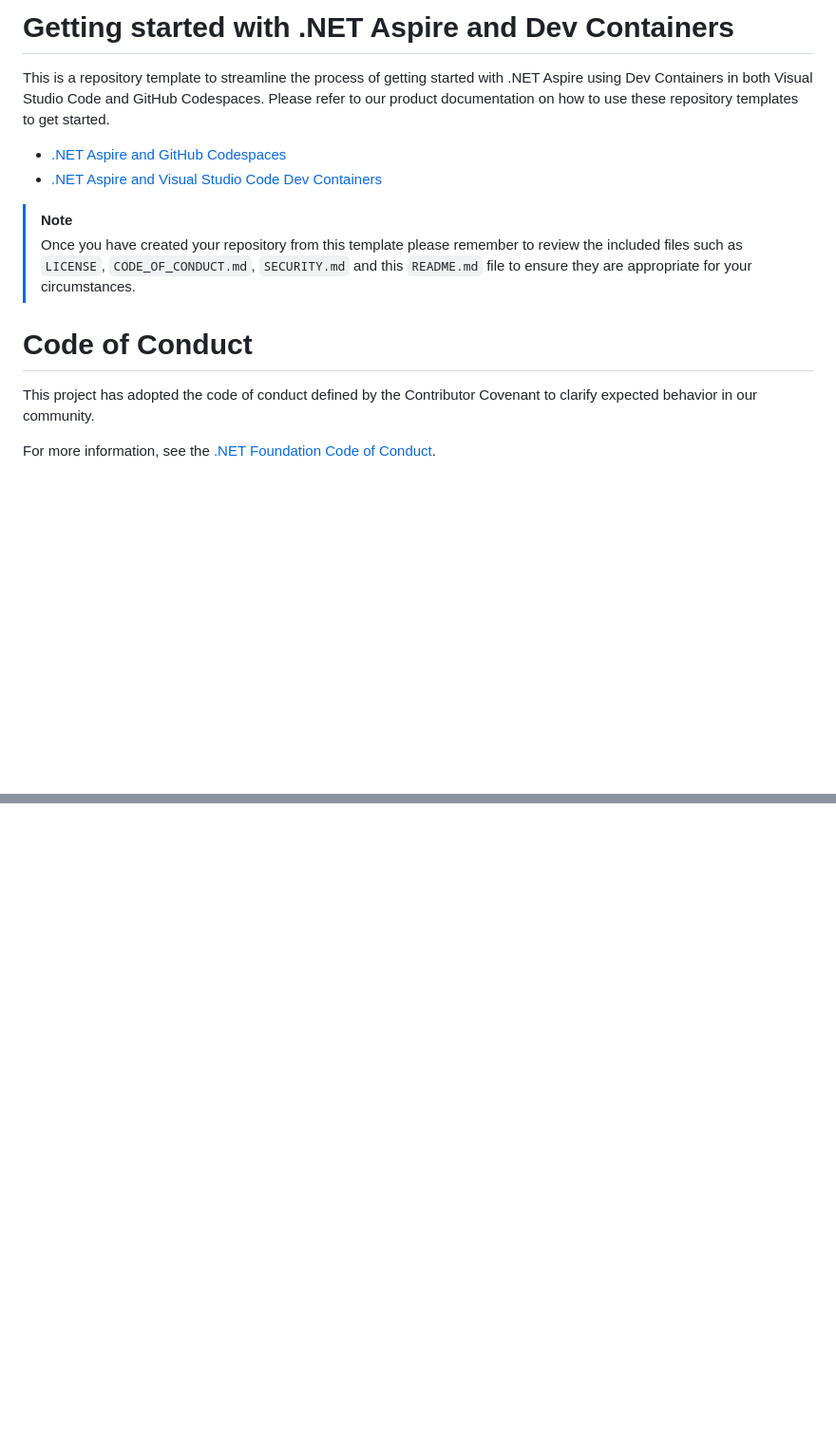
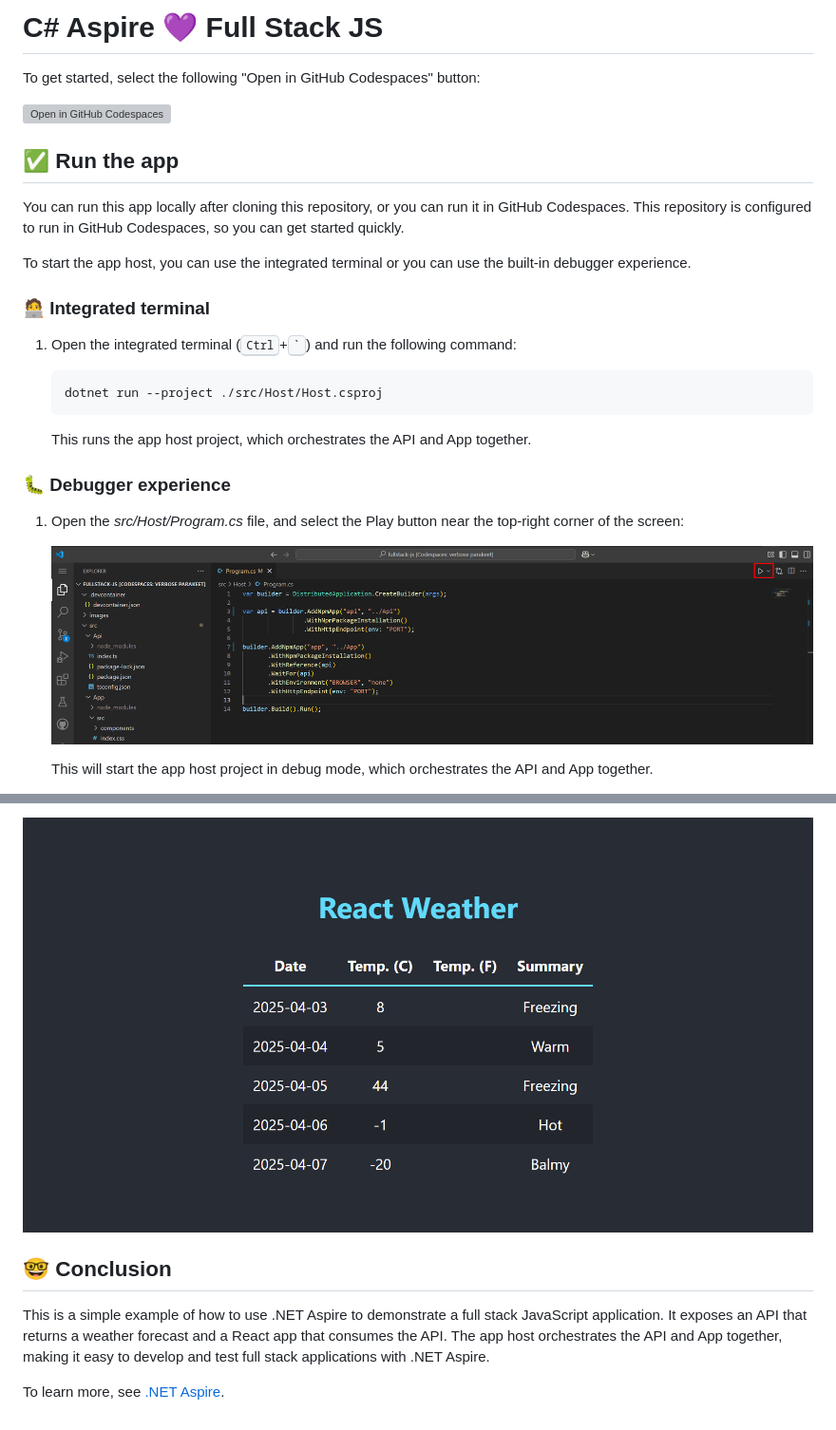
Before and after one commit to IEvangelist/fullstack-js, a Markdown page: README.md, 2 parts joined by grey strips. Shown: that part at 95% size. Drawn GitHub-style; pictures changed too: images/debugger-ux.png (added), images/react-weather.png (added); blank space fills up the shorter version; grey boxes are pictures that could not be loaded.

Commit message:
Added images and updated the README.md

````diff
--- a/README.md
+++ b/README.md
@@ -1,16 +1,30 @@
-# Getting started with .NET Aspire and Dev Containers
+# C# Aspire 💜 Full Stack JS
 
-This is a repository template to streamline the process of getting started with .NET Aspire using Dev Containers in both Visual Studio Code and GitHub Codespaces. Please refer to our product documentation on how to use these repository templates to get started.
+To get started, select the following "Open in GitHub Codespaces" button:
 
-- [.NET Aspire and GitHub Codespaces](https://learn.microsoft.com/dotnet/aspire/get-started/github-codespaces)
-- [.NET Aspire and Visual Studio Code Dev Containers](https://learn.microsoft.com/dotnet/aspire/get-started/dev-containers)
+[![Open in GitHub Codespaces](https://github.com/codespaces/badge.svg)](https://codespaces.new/IEvangelist/fullstack-js)
 
-> [!NOTE]
-> Once you have created your repository from this template please remember to review the included files such as `LICENSE`, `CODE_OF_CONDUCT.md`, `SECURITY.md` and this `README.md` file to ensure they are appropriate for your circumstances.
+## ✅ Run the app
 
-# Code of Conduct
+You can run this app locally after cloning this repository, or you can run it in GitHub Codespaces. This repository is configured to run in GitHub Codespaces, so you can get started quickly.
 
-This project has adopted the code of conduct defined by the Contributor Covenant
-to clarify expected behavior in our community.
+To start the app host, you can use the integrated terminal or you can use the built-in debugger experience.
 
-For more information, see the [.NET Foundation Code of Conduct](https://dotnetfoundation.org/code-of-conduct).
+### 🧑‍💻 Integrated terminal
+
+1. Open the integrated terminal (<kbd>Ctrl</kbd>+<kbd>`</kbd>) and run the following command:
+
+   ```dotnetcli
+   dotnet run --project ./src/Host/Host.csproj
+   ```
+
+   This runs the app host project, which orchestrates the API and App together.
+
+### 🐛 Debugger experience
+
+1. Open the _src/Host/Program.cs_ file, and select the Play button near the top-right corner of the screen:
+
+   ![Play button](images/debugger-ux.png)
+
+    This will start the app host project in debug mode, which orchestrates the API and App together.
+
@@ -16,0 +45,7 @@ For more information, see the [.NET Foundation Code of Conduct](https://dotnetfo
+![React weather app](images/react-weather.png)
+
+## 🤓 Conclusion
+
+This is a simple example of how to use .NET Aspire to demonstrate a full stack JavaScript application. It exposes an API that returns a weather forecast and a React app that consumes the API. The app host orchestrates the API and App together, making it easy to develop and test full stack applications with .NET Aspire.
+
+To learn more, see [.NET Aspire](https://learn.microsoft.com/dotnet/aspire/).
````
Also changed, not shown: other parts of README.md (+14 -0 lines), images/aspire-dashboard.png (added), images/forecast-json.png (added), images/login-token.png (added), 1 other file.
